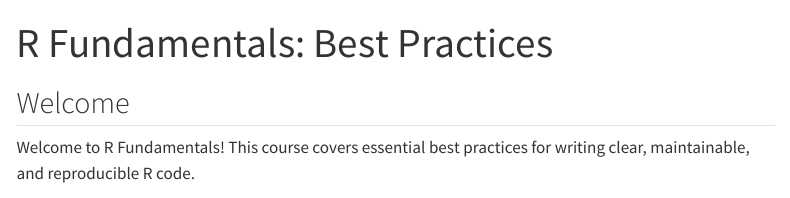
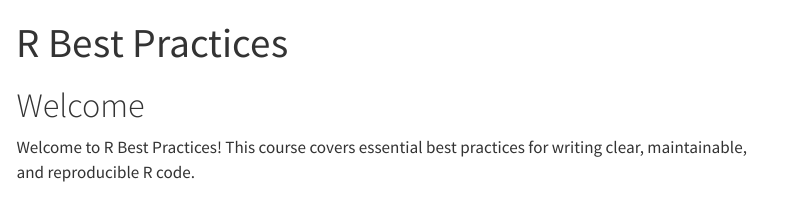
Before and after one commit to njtierney/rbestpractices, a Quarto document (index.qmd): the page in a window 1100 px wide, from its top. Rendered offline with R 4.5, knitr and Pandoc in place of Quarto, with nearby package versions; menus at the side of the page are left out.

Commit message:
update index

```diff
--- a/index.qmd
+++ b/index.qmd
@@ -1,8 +1,8 @@
 ---
-title: "R Fundamentals: Best Practices"
+title: "R Best Practices"
 ---
 
-## Welcome
+# Welcome
 
-Welcome to R Fundamentals! This course covers essential best practices for writing clear, maintainable, and reproducible R code.
+Welcome to R Best Practices! This course covers essential best practices for writing clear, maintainable, and reproducible R code.
 
```
Also changed, not shown: index.qmd (2 more changed lines).
